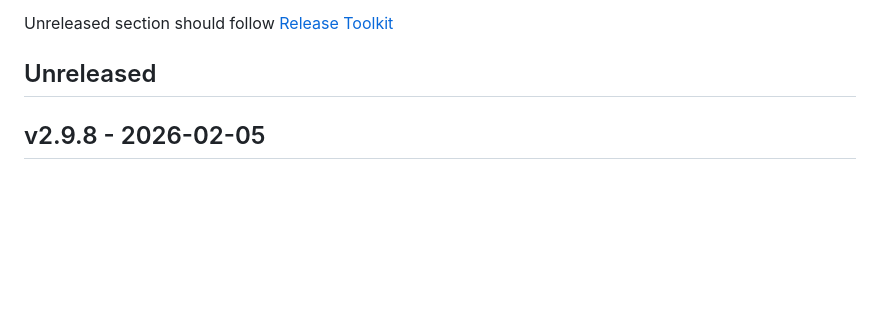
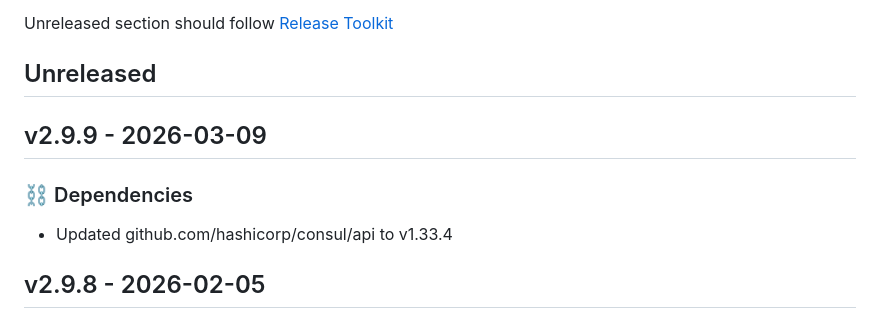
Before and after one commit to newrelic/nri-consul, a Markdown page: CHANGELOG.md, the part around the change. Drawn GitHub-style; blank space fills up the shorter version.

Commit message:
Update changelog with changes from v2.9.9

```diff
--- a/CHANGELOG.md
+++ b/CHANGELOG.md
@@ -7,6 +7,11 @@ and this project adheres to [Semantic Versioning](http://semver.org/).
 
 Unreleased section should follow [Release Toolkit](https://github.com/newrelic/release-toolkit#render-markdown-and-update-markdown)
 ## Unreleased
+
+## v2.9.9 - 2026-03-09
+
+### ⛓️ Dependencies
+- Updated github.com/hashicorp/consul/api to v1.33.4
 
 ## v2.9.8 - 2026-02-05
 
```
